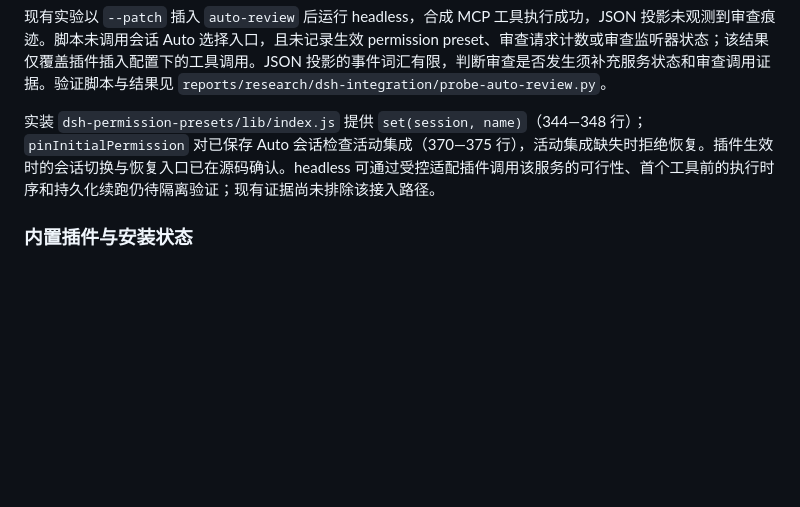
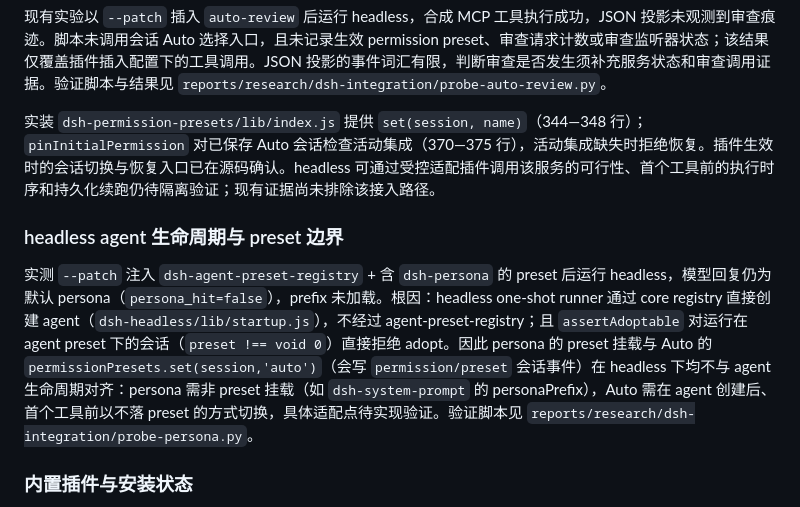
Before and after one commit to Xinjikang/bot-group, a Markdown page: docs/design/2026-10-31-dsh-integration.md, the part around the change. Drawn GitHub-style; blank space fills up the shorter version.

Commit message:
docs: add headless agent preset boundary findings

```diff
--- a/docs/design/2026-10-31-dsh-integration.md
+++ b/docs/design/2026-10-31-dsh-integration.md
@@ -135,6 +135,10 @@ API-key 路由曾向其官方接口发起请求并收到 HTTP 401，账号路由
 
 实装 `dsh-permission-presets/lib/index.js` 提供 `set(session, name)`（344—348 行）；`pinInitialPermission` 对已保存 Auto 会话检查活动集成（370—375 行），活动集成缺失时拒绝恢复。插件生效时的会话切换与恢复入口已在源码确认。headless 可通过受控适配插件调用该服务的可行性、首个工具前的执行时序和持久化续跑仍待隔离验证；现有证据尚未排除该接入路径。
 
+### headless agent 生命周期与 preset 边界
+
+实测 `--patch` 注入 `dsh-agent-preset-registry` + 含 `dsh-persona` 的 preset 后运行 headless，模型回复仍为默认 persona（`persona_hit=false`），prefix 未加载。根因：headless one-shot runner 通过 core registry 直接创建 agent（`dsh-headless/lib/startup.js`），不经过 agent-preset-registry；且 `assertAdoptable` 对运行在 agent preset 下的会话（`preset !== void 0`）直接拒绝 adopt。因此 persona 的 preset 挂载与 Auto 的 `permissionPresets.set(session,'auto')`（会写 `permission/preset` 会话事件）在 headless 下均不与 agent 生命周期对齐：persona 需非 preset 挂载（如 `dsh-system-prompt` 的 personaPrefix），Auto 需在 agent 创建后、首个工具前以不落 preset 的方式切换，具体适配点待实现验证。验证脚本见 `reports/research/dsh-integration/probe-persona.py`。
+
 ### 内置插件与安装状态
 
 本机 desktop profile 的 `package.json` 中 `dsh.profile.bundles` 已包含 `@deepseek-ai/dsh-experimental-auto-review`。这证明该插件已加入桌面 profile 组合；headless 使用独立组合，须单独检查加载状态与会话模式。
```
